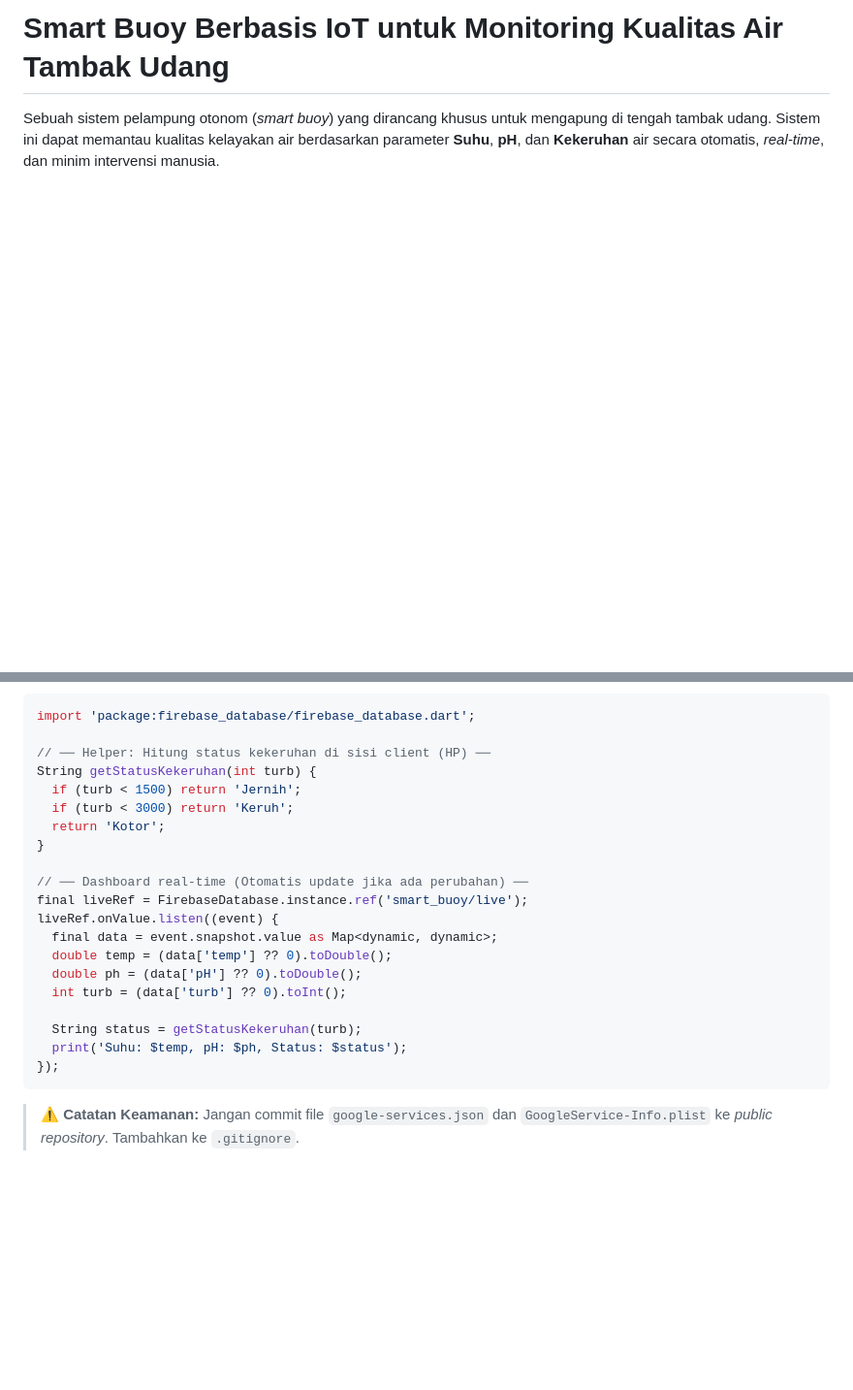
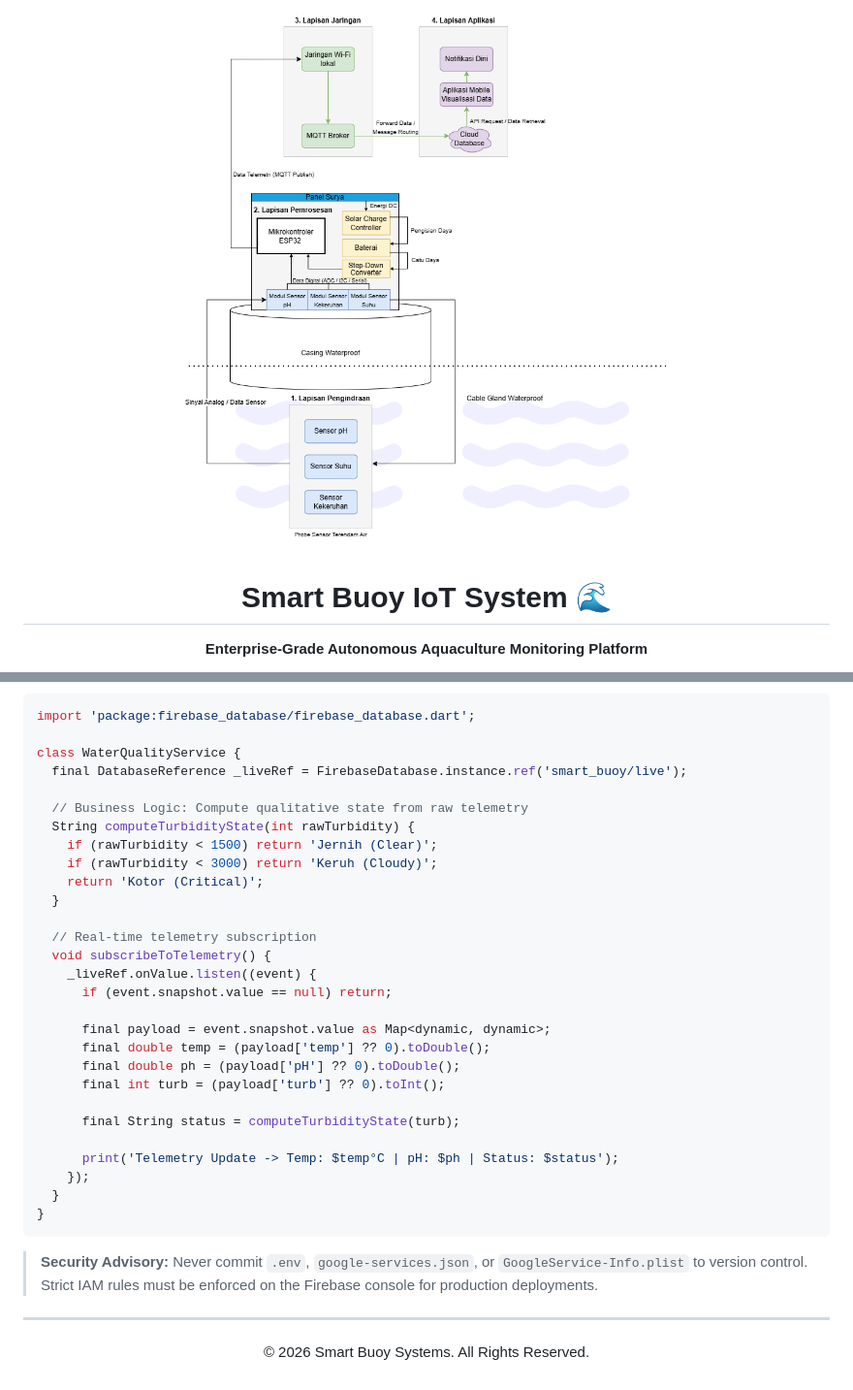
Before and after one commit to ediiloupatty/buoy, a Markdown page: README.md, 2 parts joined by grey strips. Shown at 97% size. GitHub-like rendering; blank space fills up the shorter version.

````diff
--- a/README.md
+++ b/README.md
@@ -1,4 +1,6 @@
-# Smart Buoy Berbasis IoT untuk Monitoring Kualitas Air Tambak Udang
+<div align="center">
+  <img src="img/Diagram.png" alt="Smart Buoy Architecture Diagram" width="100%">
 
-Sebuah sistem pelampung otonom (*smart buoy*) yang dirancang khusus untuk mengapung di tengah tambak udang. Sistem ini dapat memantau kualitas kelayakan air berdasarkan parameter **Suhu**, **pH**, dan **Kekeruhan** air secara otomatis, *real-time*, dan minim intervensi manusia.
+  # Smart Buoy IoT System 🌊
+  **Enterprise-Grade Autonomous Aquaculture Monitoring Platform**
 
@@ -137,24 +118,37 @@ Data ini **ditambahkan (Push)** setiap 10 menit, sehingga otomatis membentuk *Li
 ```dart
 import 'package:firebase_database/firebase_database.dart';
 
-// ── Helper: Hitung status kekeruhan di sisi client (HP) ──
-String getStatusKekeruhan(int turb) {
-  if (turb < 1500) return 'Jernih';
-  if (turb < 3000) return 'Keruh';
-  return 'Kotor';
+class WaterQualityService {
+  final DatabaseReference _liveRef = FirebaseDatabase.instance.ref('smart_buoy/live');
+
+  // Business Logic: Compute qualitative state from raw telemetry
+  String computeTurbidityState(int rawTurbidity) {
+    if (rawTurbidity < 1500) return 'Jernih (Clear)';
+    if (rawTurbidity < 3000) return 'Keruh (Cloudy)';
+    return 'Kotor (Critical)';
+  }
+
+  // Real-time telemetry subscription
+  void subscribeToTelemetry() {
+    _liveRef.onValue.listen((event) {
+      if (event.snapshot.value == null) return;
+
+      final payload = event.snapshot.value as Map<dynamic, dynamic>;
+      final double temp = (payload['temp'] ?? 0).toDouble();
+      final double ph = (payload['pH'] ?? 0).toDouble();
+      final int turb = (payload['turb'] ?? 0).toInt();
+
+      final String status = computeTurbidityState(turb);
+
+      print('Telemetry Update -> Temp: $temp°C | pH: $ph | Status: $status');
+    });
+  }
 }
-
-// ── Dashboard real-time (Otomatis update jika ada perubahan) ──
-final liveRef = FirebaseDatabase.instance.ref('smart_buoy/live');
-liveRef.onValue.listen((event) {
-  final data = event.snapshot.value as Map<dynamic, dynamic>;
-  double temp = (data['temp'] ?? 0).toDouble();
-  double ph = (data['pH'] ?? 0).toDouble();
-  int turb = (data['turb'] ?? 0).toInt();
-
-  String status = getStatusKekeruhan(turb);
-  print('Suhu: $temp, pH: $ph, Status: $status');
-});
 ```
 
-> **⚠️ Catatan Keamanan:** Jangan commit file `google-services.json` dan `GoogleService-Info.plist` ke *public repository*. Tambahkan ke `.gitignore`.
+> **Security Advisory:** Never commit `.env`, `google-services.json`, or `GoogleService-Info.plist` to version control. Strict IAM rules must be enforced on the Firebase console for production deployments.
+
+---
+<div align="center">
+  <p>© 2026 Smart Buoy Systems. All Rights Reserved.</p>
+</div>
````
Also changed, not shown: other parts of README.md (+92 -113 lines).
